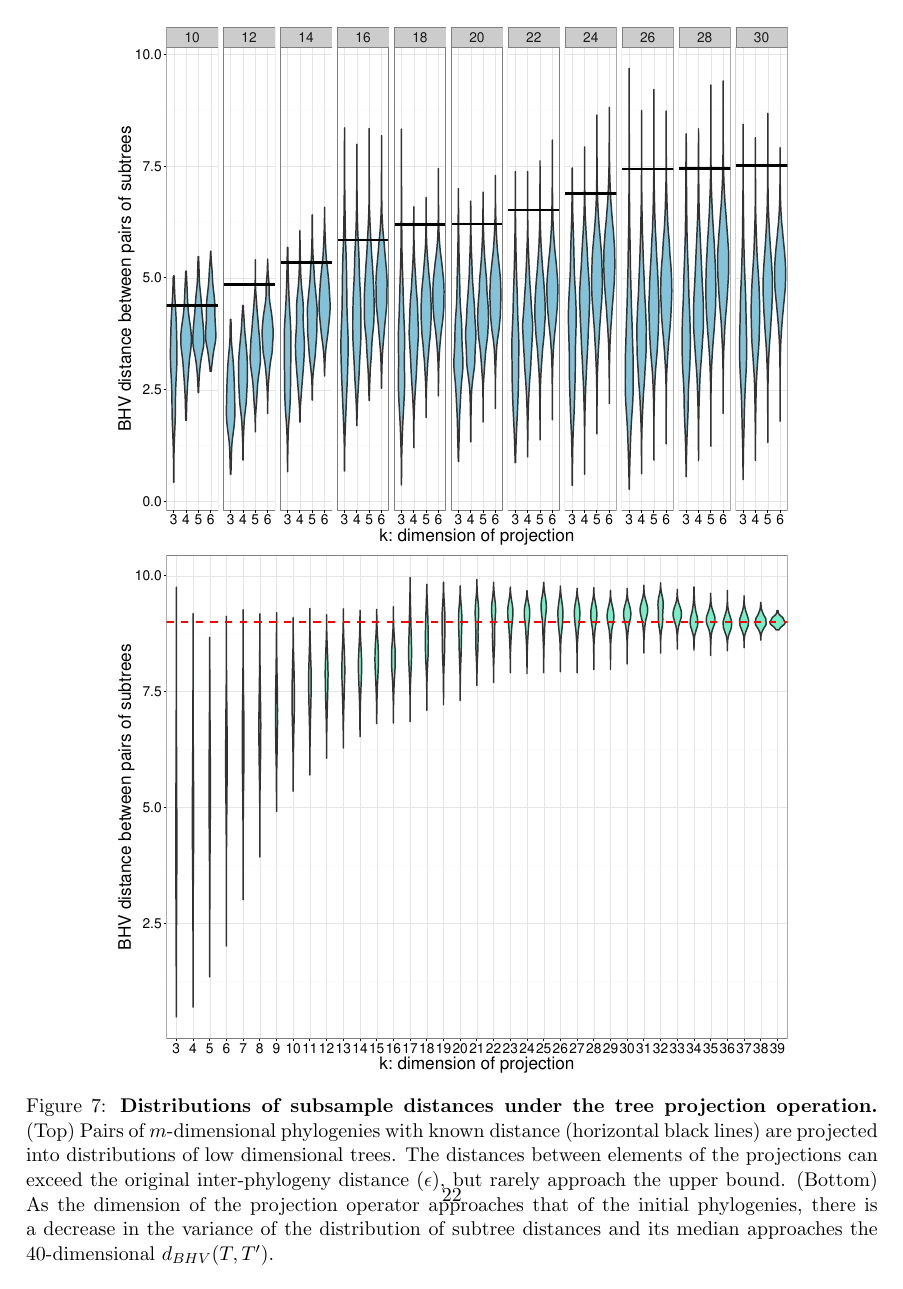
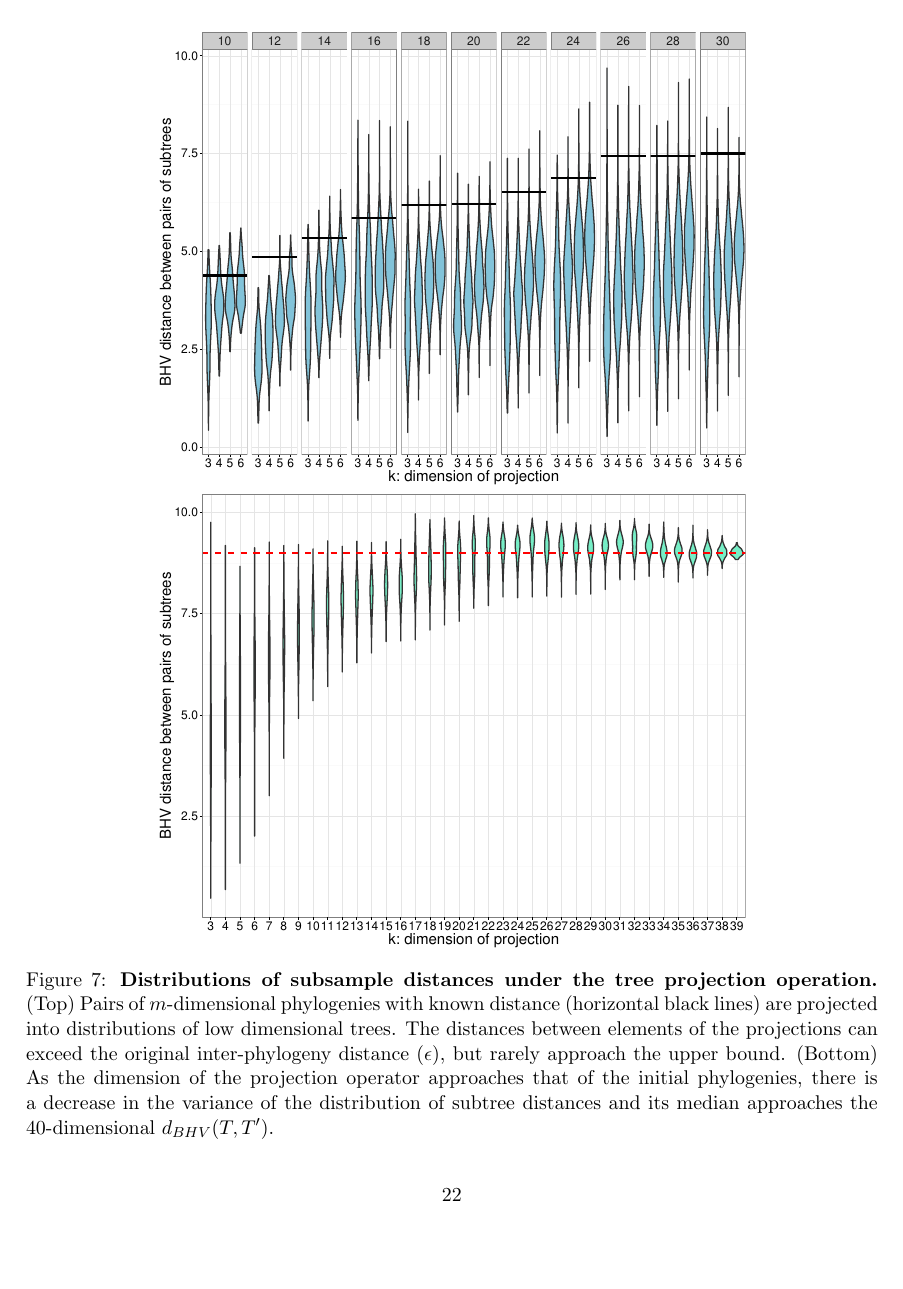
Before and after one commit to RabadanLab/EvoMod, a LaTeX paper (doc/arxiv/evomod_preprint.tex): page 22 of 36. Compiled offline with pdfLaTeX.

Commit message:
final edit before arxiv submit

```diff
--- a/doc/arxiv/evomod_preprint.tex
+++ b/doc/arxiv/evomod_preprint.tex
@@ -793,12 +793,12 @@ d_{\aE_m}(T,T') \geq \left(\frac{1}{\max(\depth(T), \depth(T'))}\right) d_{M,L}(
 \begin{figure}
     \begin{subfigure}{\linewidth}
     \centering
-    \includegraphics[width=0.8\linewidth]{../figures/dimred_pwdist_vs_K.pdf}
+    \includegraphics[width=0.7\linewidth]{../figures/dimred_pwdist_vs_K.pdf}
     \end{subfigure}
 
     \begin{subfigure}{\linewidth}
     \centering
-    \includegraphics[width=0.8\linewidth]{../figures/dimred_pwdist_m40_vs_K.pdf}
+    \includegraphics[width=0.7\linewidth]{../figures/dimred_pwdist_m40_vs_K.pdf}
     \end{subfigure}
 
     \caption{{\bf Distributions of subsample distances under the tree projection operation.} (Top) Pairs of $m$-dimensional phylogenies with known distance (horizontal black lines) are projected into distributions of low dimensional trees. The distances between elements of the projections can exceed the original inter-phylogeny distance ($\epsilon$), but rarely approach the upper bound. (Bottom) As the dimension of the projection operator approaches that of the initial phylogenies, there is a decrease in the variance of the distribution of subtree distances and its median approaches the 40-dimensional $d_{BHV}(T, T')$.}
```
Also changed, not shown: doc/arxiv/evomod_preprint.tex (4 more changed lines).
